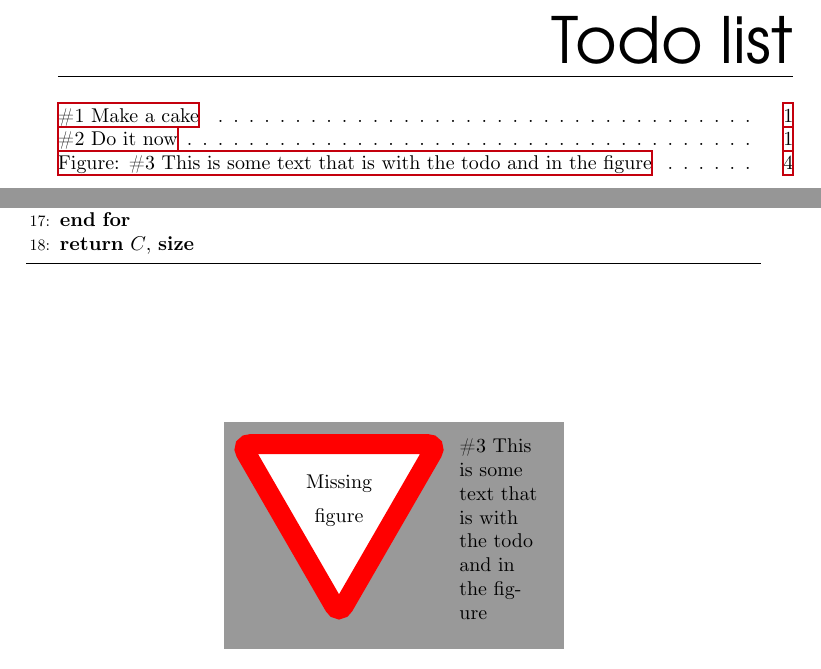
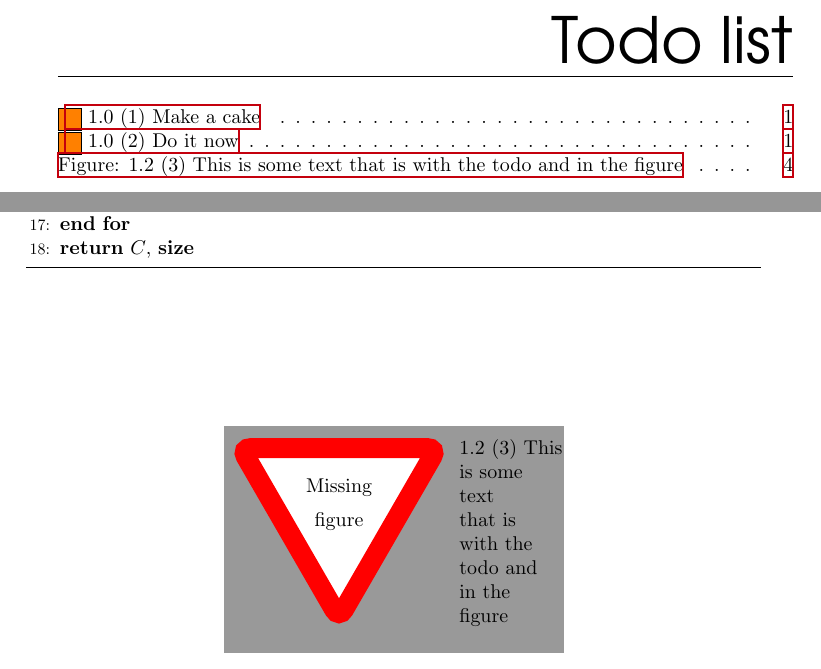
Before and after one commit to gandalfsaxe/laursens-xelatex-thesis-template, a LaTeX thesis (Thesis.tex, which reads preamble/general.tex): two parts of pages 13 and 18 of 32, joined at a grey line, cut so that both start at the same text. Compiled offline with XeLaTeX; a missing font is replaced by an installed copy or a similar font.

Commit message:
preamble.general: Better todos.

```diff
--- a/preamble/general.tex
+++ b/preamble/general.tex
@@ -83,13 +83,14 @@
 
 % Todos
 \usepackage{totcount}                 % For total counting of counters
-\usepackage{todonotes}                % Todonotes package for nice todos (disable by option [disable])
+\usepackage[colorinlistoftodos]{todonotes} % Todonotes package for nice todos
+                                           % (disable by option [disable])
 \newtotcounter{todocounter}           % Creates counter in todo
 \let\oldtodo\todo
-\newcommand*{\newtodo}[2][]{\stepcounter{todocounter}\oldtodo[#1]{\#\thetodocounter~#2}}
+\newcommand*{\newtodo}[2][]{\stepcounter{todocounter}\oldtodo[#1]{\thesection~(\thetodocounter)~#2}}
 \let\todo\newtodo
 \let\oldmissingfigure\missingfigure
-\newcommand*{\newmissingfigure}[2][]{\stepcounter{todocounter}\oldmissingfigure[#1]{\#\thetodocounter~#2}}
+\newcommand*{\newmissingfigure}[2][]{\stepcounter{todocounter}\oldmissingfigure[#1]{\thesection~(\thetodocounter)~#2}}
 \let\missingfigure\newmissingfigure
 \makeatletter
 \newcommand*{\mylistoftodos}{% Only show list if there are todos
@@ -104,6 +105,8 @@
 \fi
 }
 \makeatother
+\newcommand{\lesstodo}[2][]{\todo[color=green!40,#1]{#2}}
+\newcommand{\moretodo}[2][]{\todo[color=red!40,#1]{#2}}
 
 % Prefrontmatter
 \newcommand{\prefrontmatter}{\pagenumbering{alph}}
```
